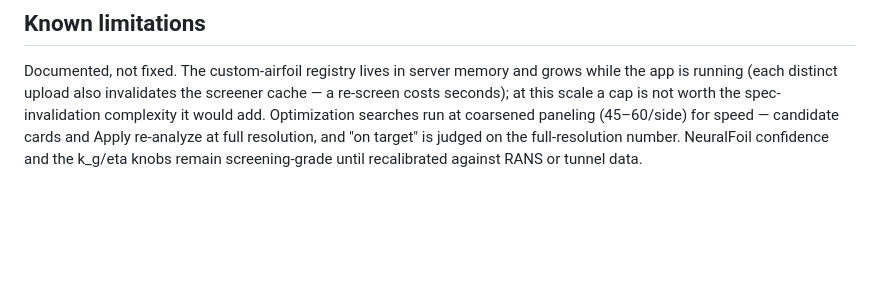
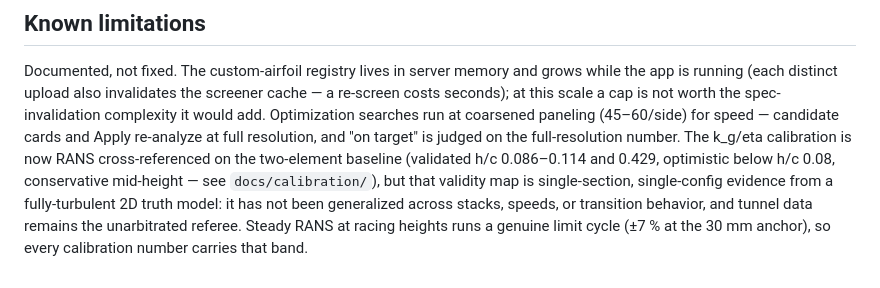
Before and after one commit to GeorgeZeng01/wing-section-workbench, a Markdown page: DECISIONS.md, the part around the change. Rendered like a GitHub page; blank space fills up the shorter version.

Commit message:
Known limitations: reflect the RANS cross-referencing state honestly
The k_g/eta knobs are no longer blanket 'screening-grade': the campaign
validated them at three heights on the baseline. What remains open is
recorded instead — single-section evidence, fully-turbulent 2D truth
model, ungeneralized validity boundaries, and the ±7% limit-cycle band
every calibration number carries.

```diff
--- a/DECISIONS.md
+++ b/DECISIONS.md
@@ -1040,5 +1040,12 @@ the screener cache — a re-screen costs seconds); at this scale a cap is not
 worth the spec-invalidation complexity it would add. Optimization searches
 run at coarsened paneling (45–60/side) for speed — candidate cards and Apply
 re-analyze at full resolution, and "on target" is judged on the
-full-resolution number. NeuralFoil confidence and the k_g/eta knobs remain
-screening-grade until recalibrated against RANS or tunnel data.
+full-resolution number. The k_g/eta calibration is now RANS
+cross-referenced on the two-element baseline (validated h/c 0.086–0.114
+and 0.429, optimistic below h/c 0.08, conservative mid-height — see
+`docs/calibration/`), but that validity map is single-section,
+single-config evidence from a fully-turbulent 2D truth model: it has not
+been generalized across stacks, speeds, or transition behavior, and
+tunnel data remains the unarbitrated referee. Steady RANS at racing
+heights runs a genuine limit cycle (±7 % at the 30 mm anchor), so every
+calibration number carries that band.
```
